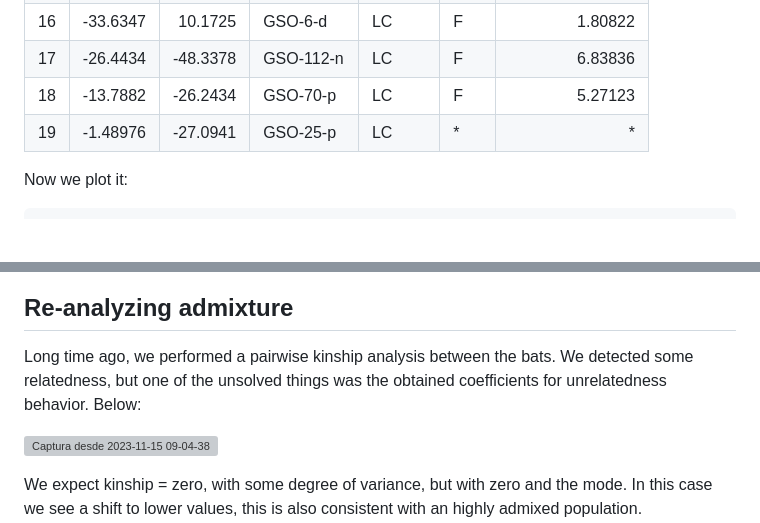
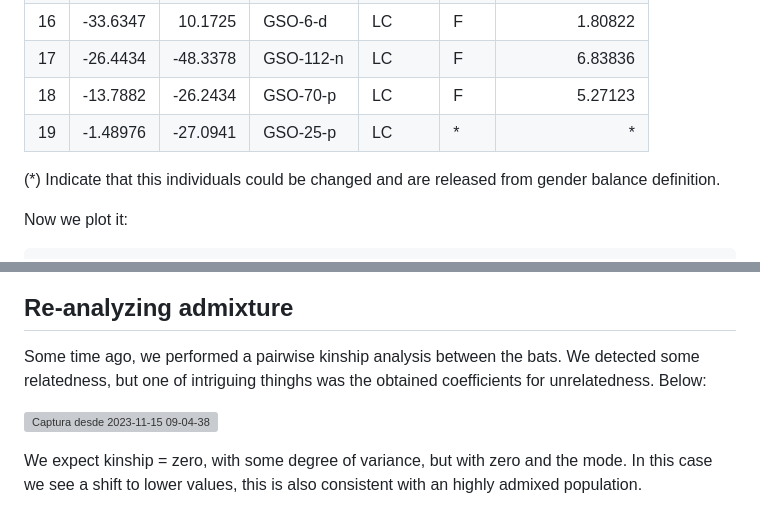
Before and after one commit to MarsicoFL/Bats, a Markdown page: BatNotes/11-15-23-Meeting.md, 2 parts joined by grey strips. Drawn GitHub-style; blank space fills up the shorter version; grey boxes are pictures that could not be loaded.

Commit message:
Correcting typos

````diff
--- a/BatNotes/11-15-23-Meeting.md
+++ b/BatNotes/11-15-23-Meeting.md
@@ -112,6 +112,8 @@ The selection!
 | 18 | -13.7882  | -26.2434  | GSO-70-p  | LC     | F   | 5.27123       |
 | 19 |  -1.48976 | -27.0941  | GSO-25-p  | LC     | *   | *       |
 
+(*) Indicate that this individuals could be changed and are released from gender balance definition.
+
 Now we plot it:
 
 ```python
@@ -148,7 +150,7 @@ We also check it with previously performed clustering:
 
 ## Re-analyzing admixture
 
-Long time ago, we performed a pairwise kinship analysis between the bats. We detected some relatedness, but one of the unsolved things was the obtained coefficients for unrelatedness behavior. Below:
+Some time ago, we performed a pairwise kinship analysis between the bats. We detected some relatedness, but one of intriguing thinghs was the obtained coefficients for unrelatedness. Below:
 
 ![Captura desde 2023-11-15 09-04-38](https://github.com/MarsicoFL/batPed/assets/55600771/0e5e9bc2-37f8-4909-acc9-5d90d8430211)
 
````
